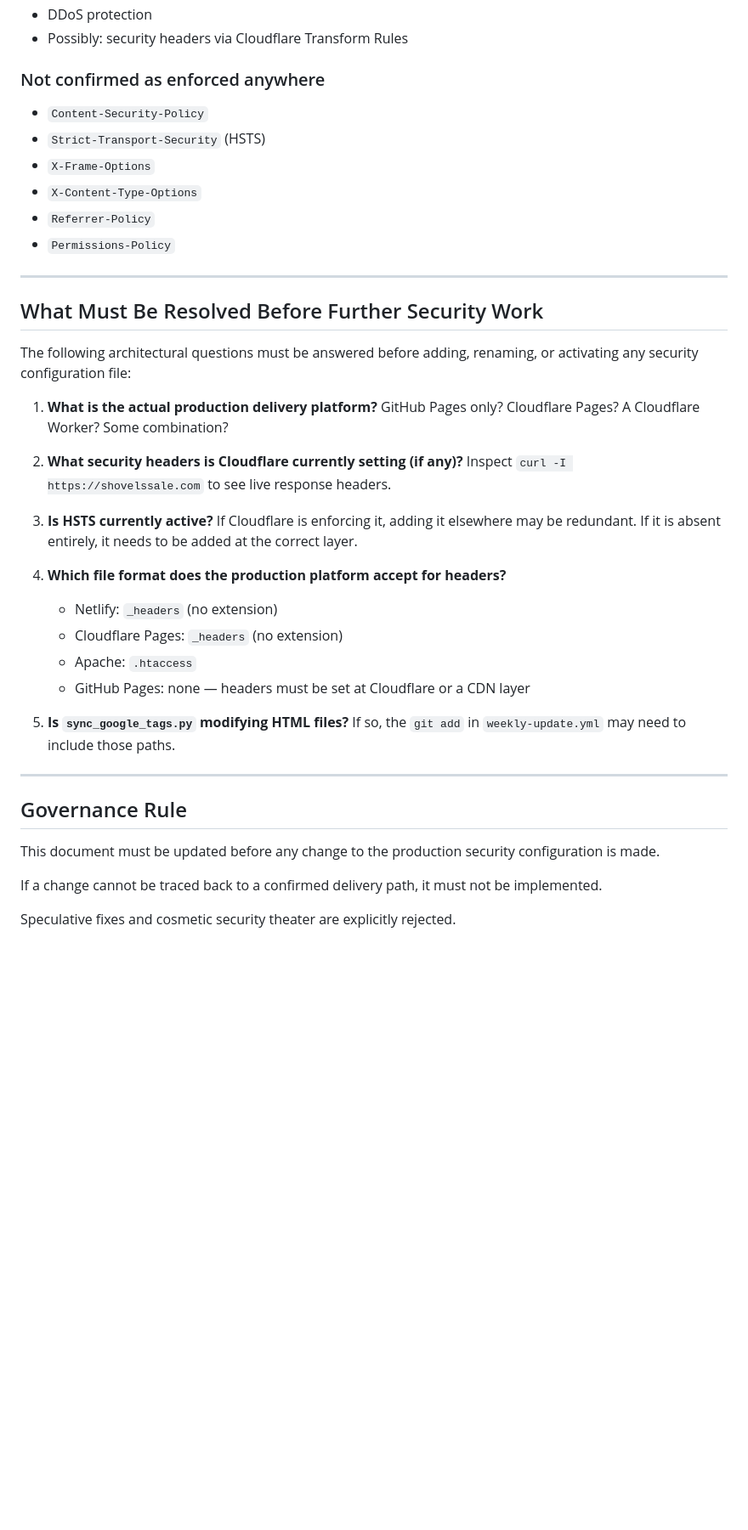
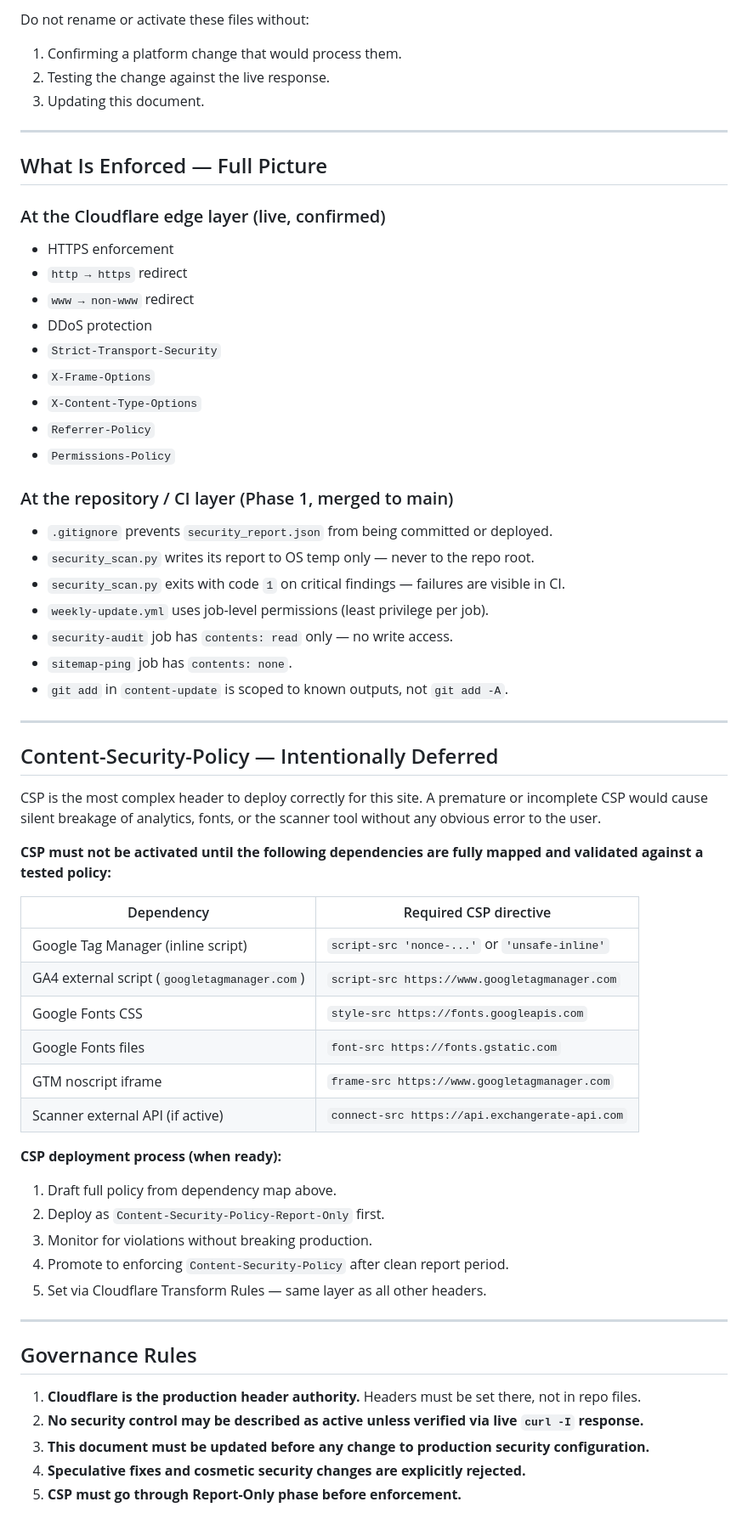
Before and after one commit to Sohadot/ShovelsSale, a Markdown page: SECURITY_ARCHITECTURE.md, the part around one of its changes. Shown at 85% size. Drawn GitHub-style; blank space fills up the shorter version.

```diff
--- a/SECURITY_ARCHITECTURE.md
+++ b/SECURITY_ARCHITECTURE.md
@@ -75,49 +78,67 @@ and testing that the platform will actually process them.
+Do not rename or activate these files without:
+1. Confirming a platform change that would process them.
+2. Testing the change against the live response.
+3. Updating this document.
+
+---
+
+## What Is Enforced — Full Picture
+
+### At the Cloudflare edge layer (live, confirmed)
+
+- HTTPS enforcement
+- `http → https` redirect
+- `www → non-www` redirect
 - DDoS protection
-- Possibly: security headers via Cloudflare Transform Rules
-
-### Not confirmed as enforced anywhere
-
-- `Content-Security-Policy`
-- `Strict-Transport-Security` (HSTS)
+- `Strict-Transport-Security`
 - `X-Frame-Options`
 - `X-Content-Type-Options`
 - `Referrer-Policy`
 - `Permissions-Policy`
 
----
+### At the repository / CI layer (Phase 1, merged to main)
 
-## What Must Be Resolved Before Further Security Work
-
-The following architectural questions must be answered before adding, renaming,
-or activating any security configuration file:
-
-1. **What is the actual production delivery platform?**
-   GitHub Pages only? Cloudflare Pages? A Cloudflare Worker? Some combination?
-
-2. **What security headers is Cloudflare currently setting (if any)?**
-   Inspect `curl -I https://shovelssale.com` to see live response headers.
-
-3. **Is HSTS currently active?**
-   If Cloudflare is enforcing it, adding it elsewhere may be redundant.
-   If it is absent entirely, it needs to be added at the correct layer.
-
-4. **Which file format does the production platform accept for headers?**
-   - Netlify: `_headers` (no extension)
-   - Cloudflare Pages: `_headers` (no extension)
-   - Apache: `.htaccess`
-   - GitHub Pages: none — headers must be set at Cloudflare or a CDN layer
-
-5. **Is `sync_google_tags.py` modifying HTML files?**
-   If so, the `git add` in `weekly-update.yml` may need to include those paths.
+- `.gitignore` prevents `security_report.json` from being committed or deployed.
+- `security_scan.py` writes its report to OS temp only — never to the repo root.
+- `security_scan.py` exits with code `1` on critical findings — failures are visible in CI.
+- `weekly-update.yml` uses job-level permissions (least privilege per job).
+- `security-audit` job has `contents: read` only — no write access.
+- `sitemap-ping` job has `contents: none`.
+- `git add` in `content-update` is scoped to known outputs, not `git add -A`.
 
 ---
 
-## Governance Rule
+## Content-Security-Policy — Intentionally Deferred
 
-This document must be updated before any change to the production security
-configuration is made.
+CSP is the most complex header to deploy correctly for this site.
+A premature or incomplete CSP would cause silent breakage of analytics,
+fonts, or the scanner tool without any obvious error to the user.
 
-If a change cannot be traced back to a confirmed delivery path,
-it must not be implemented.
+**CSP must not be activated until the following dependencies are fully mapped
+and validated against a tested policy:**
 
-Speculative fixes and cosmetic security theater are explicitly rejected.
+| Dependency | Required CSP directive |
+|---|---|
+| Google Tag Manager (inline script) | `script-src 'nonce-...'` or `'unsafe-inline'` |
+| GA4 external script (`googletagmanager.com`) | `script-src https://www.googletagmanager.com` |
+| Google Fonts CSS | `style-src https://fonts.googleapis.com` |
+| Google Fonts files | `font-src https://fonts.gstatic.com` |
+| GTM noscript iframe | `frame-src https://www.googletagmanager.com` |
+| Scanner external API (if active) | `connect-src https://api.exchangerate-api.com` |
+
+**CSP deployment process (when ready):**
+1. Draft full policy from dependency map above.
+2. Deploy as `Content-Security-Policy-Report-Only` first.
+3. Monitor for violations without breaking production.
+4. Promote to enforcing `Content-Security-Policy` after clean report period.
+5. Set via Cloudflare Transform Rules — same layer as all other headers.
+
+---
+
+## Governance Rules
+
+1. **Cloudflare is the production header authority.** Headers must be set there, not in repo files.
+2. **No security control may be described as active unless verified via live `curl -I` response.**
+3. **This document must be updated before any change to production security configuration.**
+4. **Speculative fixes and cosmetic security changes are explicitly rejected.**
+5. **CSP must go through Report-Only phase before enforcement.**
```
Also changed, not shown: other parts of SECURITY_ARCHITECTURE.md (+47 -44 lines).
